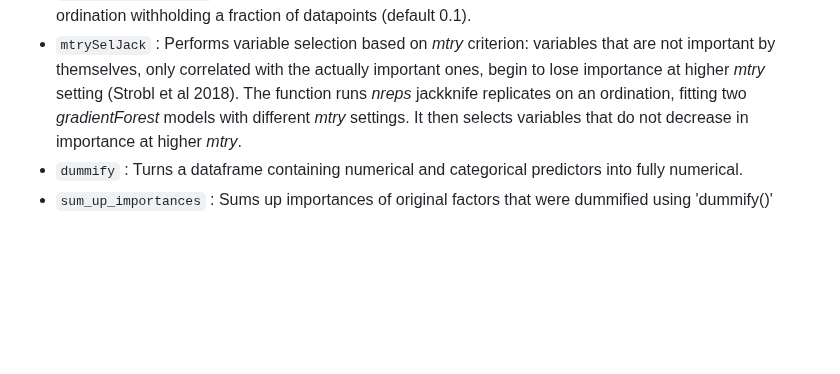
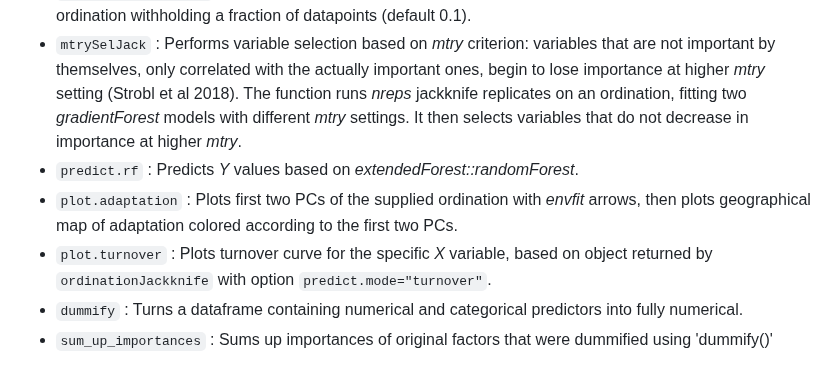
Before and after one commit to z0on/RDA-forest, a Markdown page: README.md, the part around the change. GitHub-like rendering; blank space fills up the shorter version.

```diff
--- a/README.md
+++ b/README.md
@@ -63,6 +63,9 @@ All functions have documentation accessible as usual by asking `?functionName` i
 - `makeGF` : Runs gradient forest analysis on an ordination object made by *vegan::capscale()* or *vegan::rda()*.
 - `ordinationJackknife` : Runs *gradientForest* on *nreps* jackknife replicates, each time rebuilding the ordination withholding a fraction of datapoints (default 0.1).
 - `mtrySelJack` : Performs variable selection based on *mtry* criterion: variables that are not important by themselves, only correlated with the actually important ones, begin to lose importance at higher *mtry* setting (Strobl et al 2018). The function runs *nreps* jackknife replicates on an ordination, fitting two *gradientForest* models with different *mtry* settings. It then selects variables that do not decrease in importance at higher *mtry*.
+- `predict.rf` : Predicts *Y* values based on *extendedForest::randomForest*.
+- `plot.adaptation` : Plots first two PCs of the supplied ordination with *envfit* arrows, then plots geographical map of adaptation colored according to the first two PCs.
+- `plot.turnover` : Plots turnover curve for the specific *X* variable, based on object returned by `ordinationJackknife` with option `predict.mode="turnover"`.
 - `dummify` : Turns a dataframe containing numerical and categorical predictors into fully numerical.
 - `sum_up_importances` : Sums up importances of original factors that were dummified using 'dummify()'
 
```
